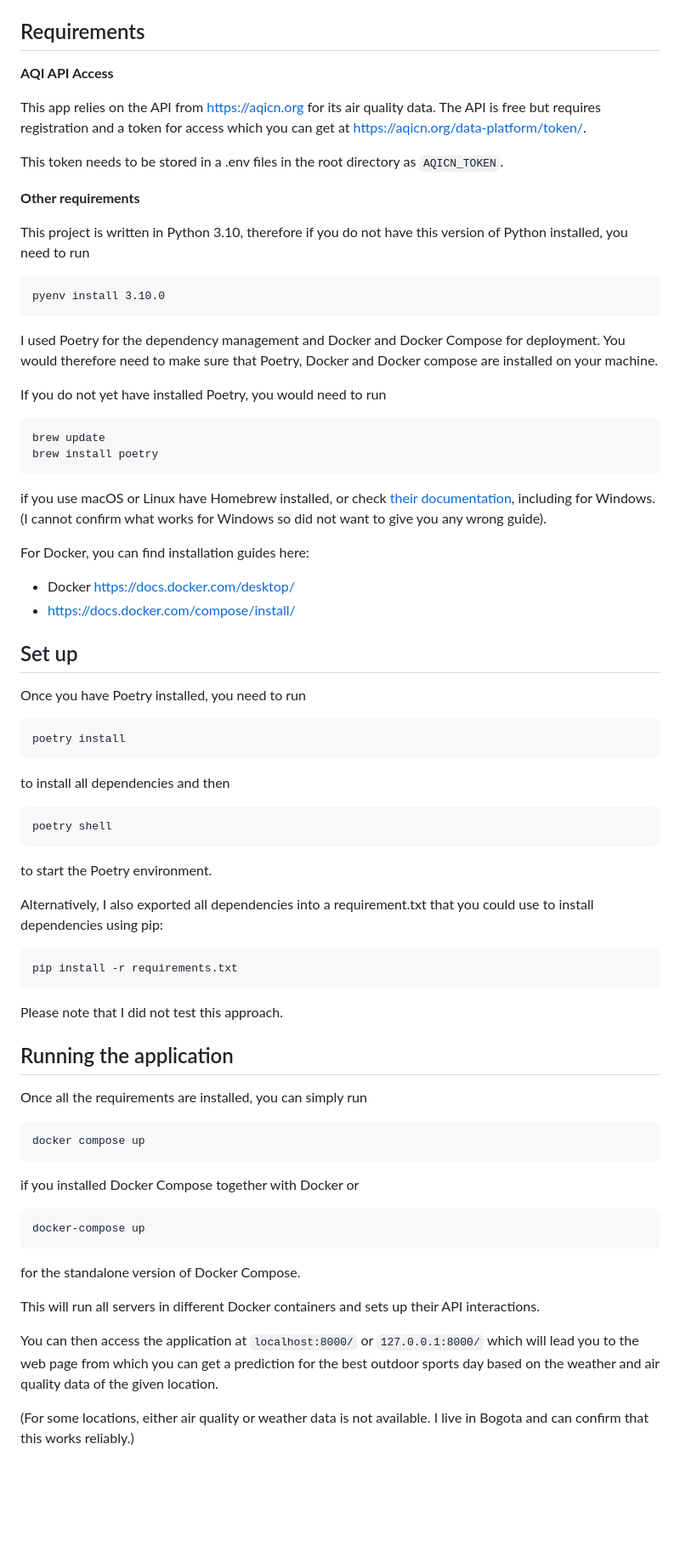
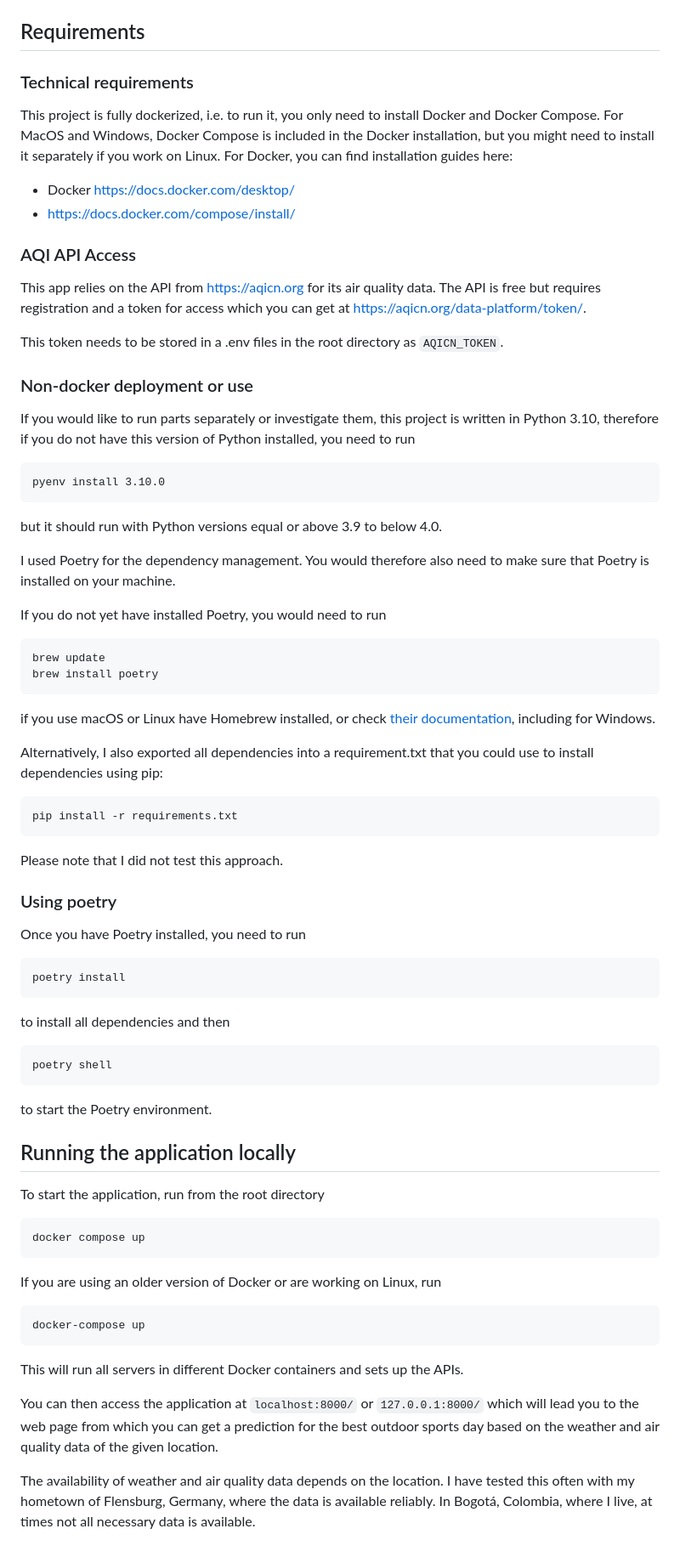
Before and after one commit to christianresch/outdoor-sports-planner, a Markdown page: README.md, the part around the change. Shown: that part at 85% size. Drawn GitHub-style; blank space fills up the shorter version.

Commit message:
Revised README

`````diff
--- a/README.md
+++ b/README.md
@@ -54,20 +54,28 @@ and the data analyzer server in ``applications/data_analyzer_server`` as well as
 
 ## Requirements
 
-**AQI API Access**
+### Technical requirements
+
+This project is fully dockerized, i.e. to run it, you only need to install Docker and Docker Compose. For MacOS and Windows, Docker Compose is included in the Docker installation, but you might need to install it separately if you work on Linux.
+For Docker, you can find installation guides here:
+* Docker https://docs.docker.com/desktop/
+* https://docs.docker.com/compose/install/
+
+### AQI API Access
 
 This app relies on the API from https://aqicn.org for its air quality data. The API is free but requires registration and a token for access which you can get at https://aqicn.org/data-platform/token/.
 
 This token needs to be stored in a .env files in the root directory as ``AQICN_TOKEN``.
 
-**Other requirements**
+### Non-docker deployment or use
 
-This project is written in Python 3.10, therefore if you do not have this version of Python installed, you need to run
+If you would like to run parts separately or investigate them, this project is written in Python 3.10, therefore if you do not have this version of Python installed, you need to run
 ````commandline
 pyenv install 3.10.0
 ````
+but it should run with Python versions equal or above 3.9 to below 4.0.
 
-I used Poetry for the dependency management and Docker and Docker Compose for deployment. You would therefore need to make sure that Poetry, Docker and Docker compose are installed on your machine.
+I used Poetry for the dependency management. You would therefore also need to make sure that Poetry is installed on your machine.
 
 If you do not yet have installed Poetry, you would need to run
 ````
@@ -75,13 +83,14 @@ brew update
 brew install poetry
 ````
 if you use macOS or Linux have Homebrew installed, or check [their documentation](https://python-poetry.org/docs/), including for Windows.
-(I cannot confirm what works for Windows so did not want to give you any wrong guide).
 
-For Docker, you can find installation guides here:
-* Docker https://docs.docker.com/desktop/
-* https://docs.docker.com/compose/install/
+Alternatively, I also exported all dependencies into a requirement.txt that you could use to install dependencies using pip:
+````commandline
+pip install -r requirements.txt
+````
+Please note that I did not test this approach.
 
-## Set up
+### Using poetry
 
 Once you have Poetry installed, you need to run
 ````commandline
@@ -93,31 +102,24 @@ poetry shell
 ````
 to start the Poetry environment.
 
-Alternatively, I also exported all dependencies into a requirement.txt that you could use to install dependencies using pip:
-````commandline
-pip install -r requirements.txt
-````
-Please note that I did not test this approach.
+## Running the application locally
 
-## Running the application
-
-Once all the requirements are installed, you can simply run
+To start the application, run from the root directory
 
 ````commandline
 docker compose up
 ````
 
-if you installed Docker Compose together with Docker or
+If you are using an older version of Docker or are working on Linux, run
 
 ````commandline
 docker-compose up
 ````
 
-for the standalone version of Docker Compose.
-
-This will run all servers in different Docker containers and sets up their API interactions.
+This will run all servers in different Docker containers and sets up the APIs.
 
 You can then access the application at ``localhost:8000/`` or ``127.0.0.1:8000/`` which will lead you to the web page
 from which you can get a prediction for the best outdoor sports day based on the weather and air quality data of the given location.
 
-(For some locations, either air quality or weather data is not available. I live in Bogota and can confirm that this works reliably.)
+The availability of weather and air quality data depends on the location. I have tested this often with my hometown of Flensburg, Germany,
+where the data is available reliably. In Bogotá, Colombia, where I live, at times not all necessary data is available.
`````
